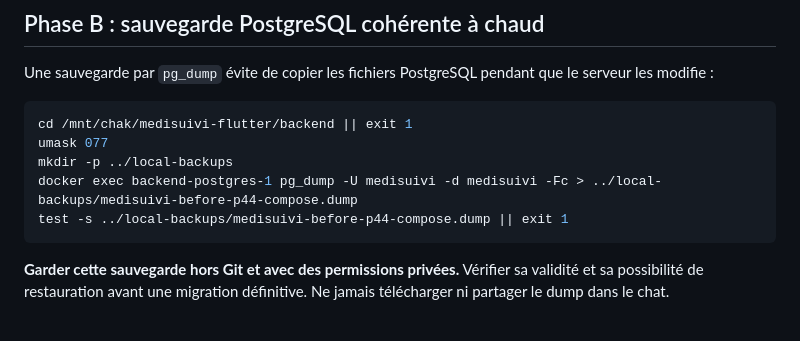
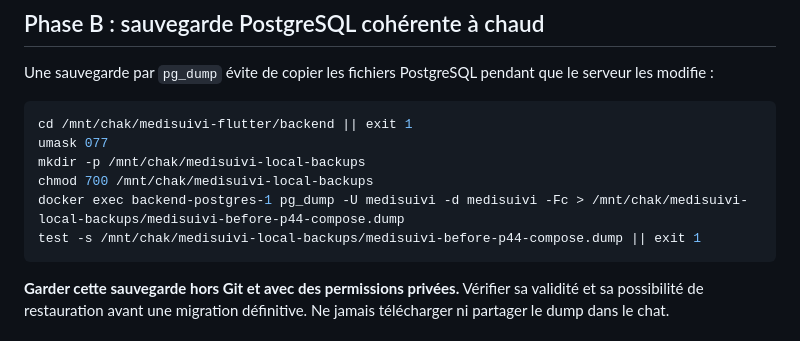
Before and after one commit to taogoulahtihamy-gif/medisuivi-flutter, a Markdown page: docs/MEDISUIVI_P44_COMPOSE_ISOLATION.md, the part around the change. Rendered like a GitHub page.

Commit message:
docs(p44): keep PostgreSQL backup outside Git working tree

````diff
--- a/docs/MEDISUIVI_P44_COMPOSE_ISOLATION.md
+++ b/docs/MEDISUIVI_P44_COMPOSE_ISOLATION.md
@@ -39,9 +39,10 @@ Une sauvegarde par `pg_dump` évite de copier les fichiers PostgreSQL pendant qu
 ```bash
 cd /mnt/chak/medisuivi-flutter/backend || exit 1
 umask 077
-mkdir -p ../local-backups
-docker exec backend-postgres-1 pg_dump -U medisuivi -d medisuivi -Fc > ../local-backups/medisuivi-before-p44-compose.dump
-test -s ../local-backups/medisuivi-before-p44-compose.dump || exit 1
+mkdir -p /mnt/chak/medisuivi-local-backups
+chmod 700 /mnt/chak/medisuivi-local-backups
+docker exec backend-postgres-1 pg_dump -U medisuivi -d medisuivi -Fc > /mnt/chak/medisuivi-local-backups/medisuivi-before-p44-compose.dump
+test -s /mnt/chak/medisuivi-local-backups/medisuivi-before-p44-compose.dump || exit 1
 ```
 
 **Garder cette sauvegarde hors Git et avec des permissions privées.** Vérifier sa validité et sa possibilité de restauration avant une migration définitive. Ne jamais télécharger ni partager le dump dans le chat.
````
